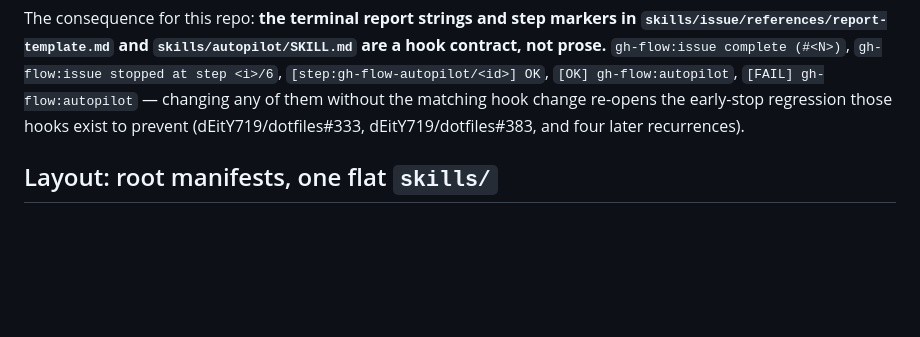
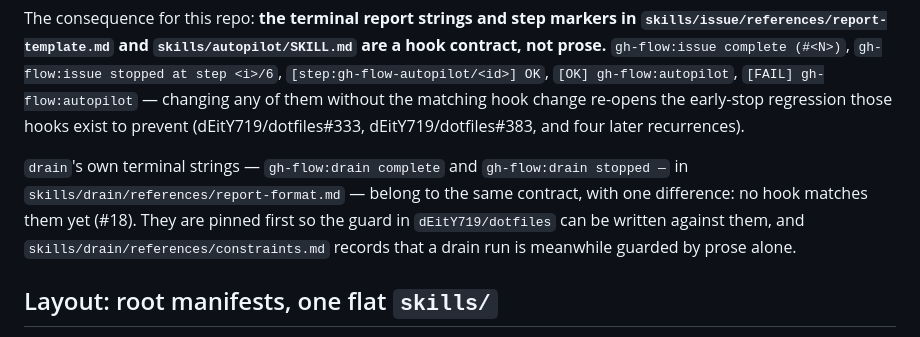
Before and after one commit to dEitY719/gh-flow-skills, a Markdown page: CLAUDE.md, the part around the change. GitHub-like rendering; blank space fills up the shorter version.

Commit message:
docs(drain): pin drain's terminal strings as a Stop-hook contract
drain is the only chain skill in this repo whose run is not backed by a
Stop/SubagentStop guard, and the installed gh-flow:issue guard actively
makes it worse: it allows the stop as soon as the last inner
gh-flow:issue reports, which is before drain's promotion, blocked
classification and final report — the exact accident drain exists to
prevent.

The hook itself belongs to dEitY719/dotfiles (issue #18 D-2), so this
repo does its half: fix the marker strings as a contract so the guard
can be written against them, and stop claiming in constraints.md that
prose is the only guard by accident rather than by record.

Closes #18
Co-Authored-By: Claude Opus 5 (1M context) <noreply@anthropic.com>

```diff
--- a/CLAUDE.md
+++ b/CLAUDE.md
@@ -75,6 +75,13 @@ a hook contract, not prose.** `gh-flow:issue complete (#<N>)`,
 `[OK] gh-flow:autopilot`, `[FAIL] gh-flow:autopilot` — changing any of them
 without the matching hook change re-opens the early-stop regression those hooks
 exist to prevent (dEitY719/dotfiles#333, dEitY719/dotfiles#383, and four later recurrences).
+
+`drain`'s own terminal strings — `gh-flow:drain complete` and `gh-flow:drain
+stopped —` in `skills/drain/references/report-format.md` — belong to the same
+contract, with one difference: no hook matches them yet (#18). They are pinned
+first so the guard in `dEitY719/dotfiles` can be written against them, and
+`skills/drain/references/constraints.md` records that a drain run is meanwhile
+guarded by prose alone.
 
 ## Layout: root manifests, one flat `skills/`
 
```
Also changed, not shown: 2 other files.
